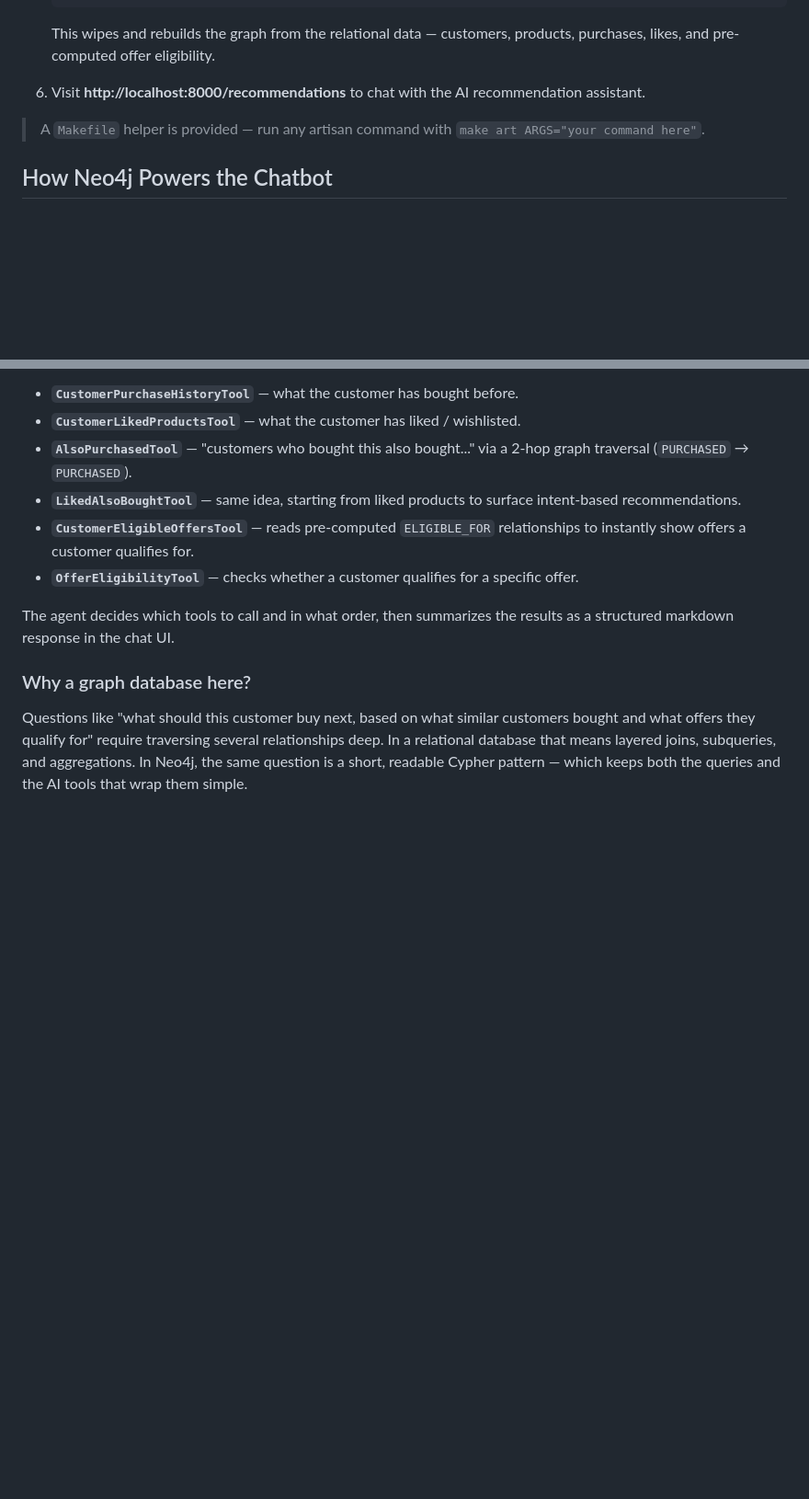
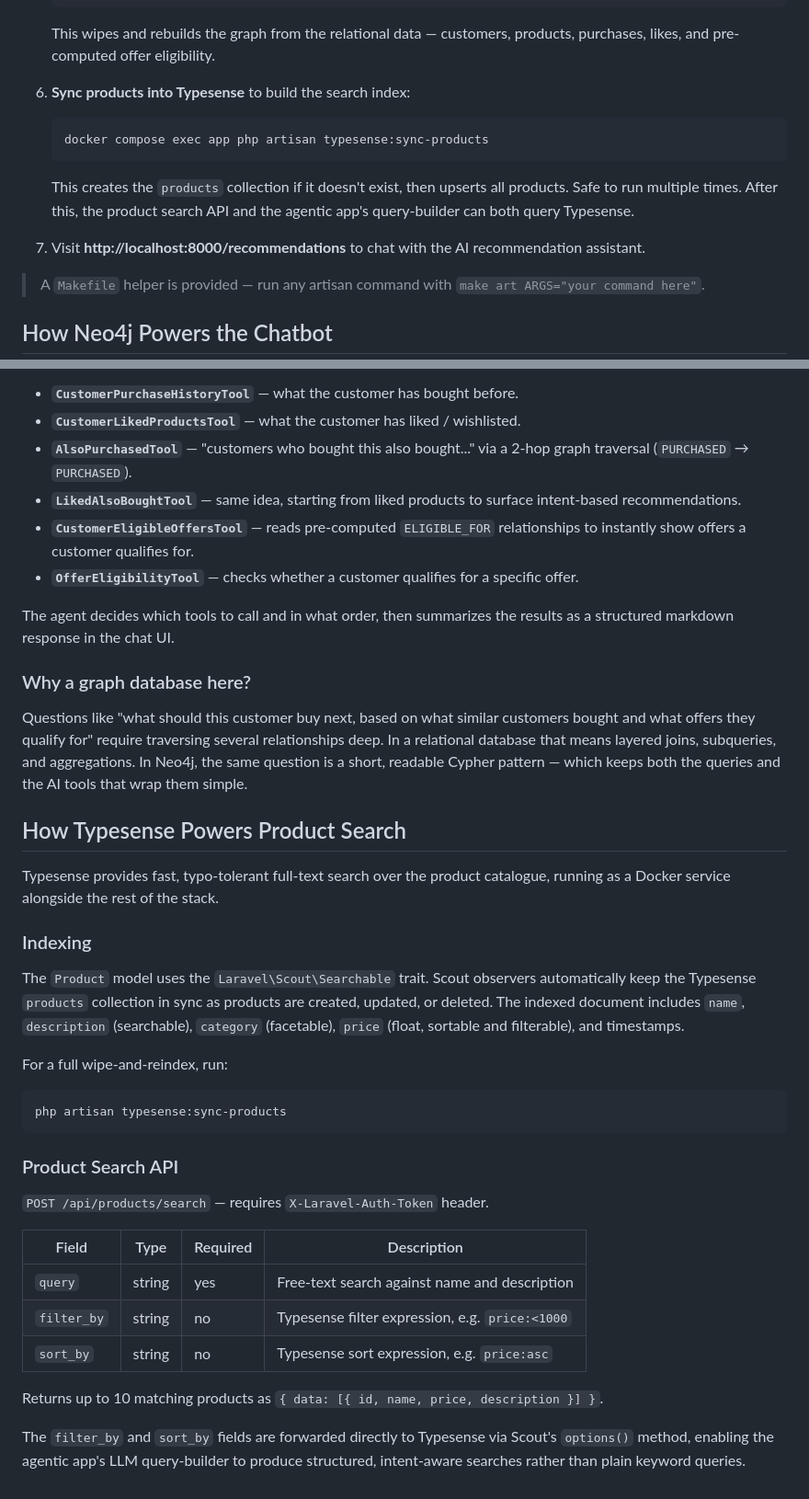
Before and after one commit to amitavdevzone/ecom-chatbot-graph-neo4j, a Markdown page: README.md, 2 parts joined by grey strips. Shown at 92% size. GitHub-like rendering; blank space fills up the shorter version.

Commit message:
docs: update README with Typesense search setup and API reference
Add Typesense and Dashboard to the services table, document the
typesense:sync-products setup step, and add a Typesense section
covering indexing, the product search API (including filter_by/sort_by),
and how the agentic app uses structured queries.

Co-Authored-By: Claude Sonnet 4.6 <noreply@anthropic.com>

````diff
--- a/README.md
+++ b/README.md
@@ -71,7 +74,17 @@ Once the stack is running via Docker, the following are available:
    This wipes and rebuilds the graph from the relational data — customers,
    products, purchases, likes, and pre-computed offer eligibility.
 
-6. Visit **http://localhost:8000/recommendations** to chat with the AI
+6. **Sync products into Typesense** to build the search index:
+
+   ```bash
+   docker compose exec app php artisan typesense:sync-products
+   ```
+
+   This creates the `products` collection if it doesn't exist, then upserts
+   all products. Safe to run multiple times. After this, the product search
+   API and the agentic app's query-builder can both query Typesense.
+
+7. Visit **http://localhost:8000/recommendations** to chat with the AI
    recommendation assistant.
 
 > A `Makefile` helper is provided — run any artisan command with
@@ -126,3 +139,31 @@ several relationships deep. In a relational database that means layered
 joins, subqueries, and aggregations. In Neo4j, the same question is a short,
 readable Cypher pattern — which keeps both the queries and the AI tools that
 wrap them simple.
+
+## How Typesense Powers Product Search
+
+Typesense provides fast, typo-tolerant full-text search over the product catalogue, running as a Docker service alongside the rest of the stack.
+
+### Indexing
+
+The `Product` model uses the `Laravel\Scout\Searchable` trait. Scout observers automatically keep the Typesense `products` collection in sync as products are created, updated, or deleted. The indexed document includes `name`, `description` (searchable), `category` (facetable), `price` (float, sortable and filterable), and timestamps.
+
+For a full wipe-and-reindex, run:
+
+```bash
+php artisan typesense:sync-products
+```
+
+### Product Search API
+
+`POST /api/products/search` — requires `X-Laravel-Auth-Token` header.
+
+| Field | Type | Required | Description |
+|---|---|---|---|
+| `query` | string | yes | Free-text search against name and description |
+| `filter_by` | string | no | Typesense filter expression, e.g. `price:<1000` |
+| `sort_by` | string | no | Typesense sort expression, e.g. `price:asc` |
+
+Returns up to 10 matching products as `{ data: [{ id, name, price, description }] }`.
+
+The `filter_by` and `sort_by` fields are forwarded directly to Typesense via Scout's `options()` method, enabling the agentic app's LLM query-builder to produce structured, intent-aware searches rather than plain keyword queries.
````
Also changed, not shown: other parts of README.md (+3 -0 lines).
